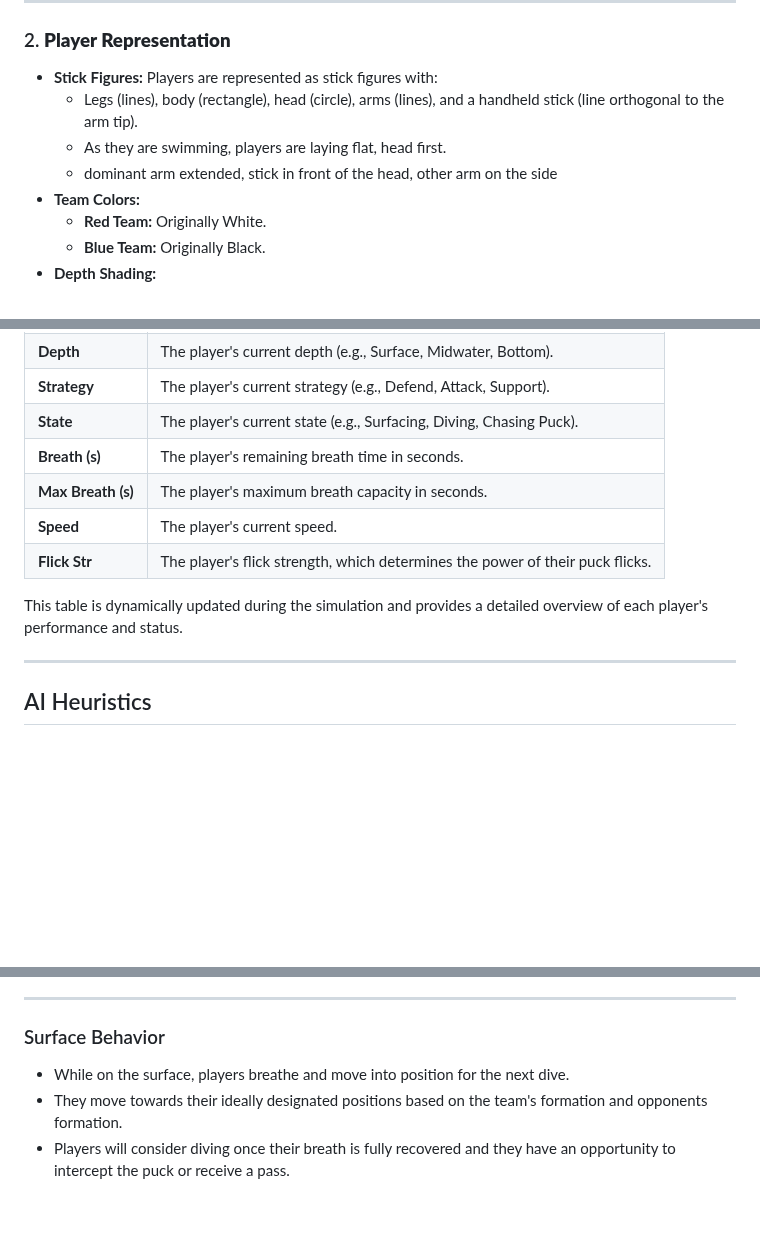
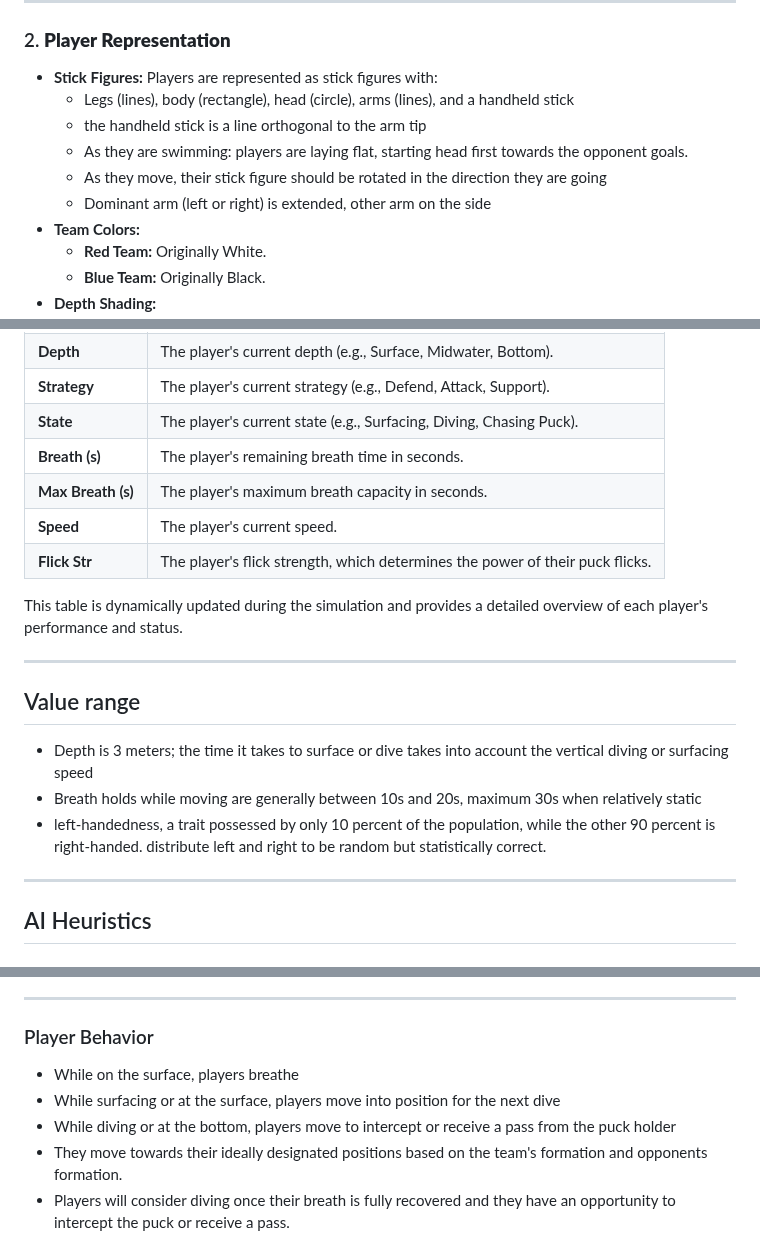
Before and after one commit to rngadam/uwh, a Markdown page: specification.md, 3 parts joined by grey strips. Rendered like a GitHub page; blank space fills up the shorter version.

Commit message:
Enhance simulation specification with detailed player representation and screen layout adjustments

```diff
--- a/specification.md
+++ b/specification.md
@@ -57,9 +58,11 @@ In underwater hockey, the walls are differentiated primarily by their function a
 
 ### 2. **Player Representation**
 - **Stick Figures:** Players are represented as stick figures with:
-  - Legs (lines), body (rectangle), head (circle), arms (lines), and a handheld stick (line orthogonal to the arm tip).
-  - As they are swimming, players are laying flat, head first.
-  - dominant arm extended, stick in front of the head, other arm on the side
+  - Legs (lines), body (rectangle), head (circle), arms (lines), and a handheld stick
+  - the handheld stick is a line orthogonal to the arm tip
+  - As they are swimming: players are laying flat, starting head first towards the opponent goals.
+  - As they move, their stick figure should be rotated in the direction they are going
+  - Dominant arm (left or right) is extended, other arm on the side
 - **Team Colors:**
   - **Red Team:** Originally White.
   - **Blue Team:** Originally Black.
@@ -128,11 +131,19 @@ The player status table provides real-time information about each player's curre
 | **Strategy**       | The player's current strategy (e.g., Defend, Attack, Support).                 |
 | **State**          | The player's current state (e.g., Surfacing, Diving, Chasing Puck).            |
 | **Breath (s)**     | The player's remaining breath time in seconds.                                 |
-| **Max Breath (s)** | The player's maximum breath capacity in seconds.                               |
+| **Max Breath (s)** | The player's maximum breath capacity in seconds.                                |
 | **Speed**          | The player's current speed.                                                    |
 | **Flick Str**      | The player's flick strength, which determines the power of their puck flicks.  |
 
 This table is dynamically updated during the simulation and provides a detailed overview of each player's performance and status.
+
+---
+
+## Value range
+
+- Depth is 3 meters; the time it takes to surface or dive takes into account the vertical diving or surfacing speed
+- Breath holds while moving are generally between 10s and 20s, maximum 30s when relatively static
+- left-handedness, a trait possessed by only 10 percent of the population, while the other 90 percent is right-handed. distribute left and right to be random but statistically correct.
 
 ---
 
@@ -169,9 +180,11 @@ This table is dynamically updated during the simulation and provides a detailed
 
 ---
 
-### Surface Behavior
+### Player Behavior
 
-- While on the surface, players breathe and move into position for the next dive.
+- While on the surface, players breathe
+- While surfacing or at the surface, players move into position for the next dive
+- While diving or at the bottom, players move to intercept or receive a pass from the puck holder
 - They move towards their ideally designated positions based on the team's formation and opponents formation.
 - Players will consider diving once their breath is fully recovered and they have an opportunity to intercept the puck or receive a pass.
 - Dive decisions are based on the puck's location (diving offensively if the puck is near the opponent's goal or defensively if it's near their own goal) and opponent possession.
```
Also changed, not shown: other parts of specification.md (+2 -1 lines).
